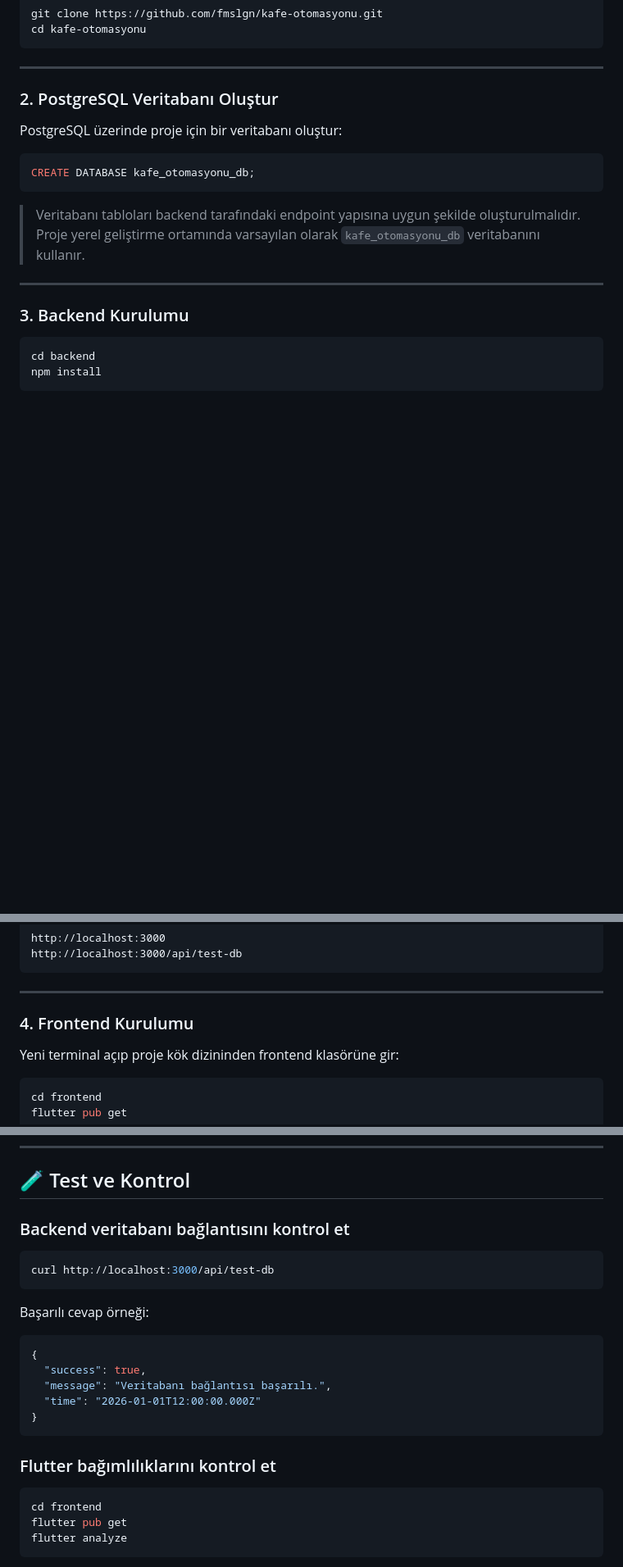
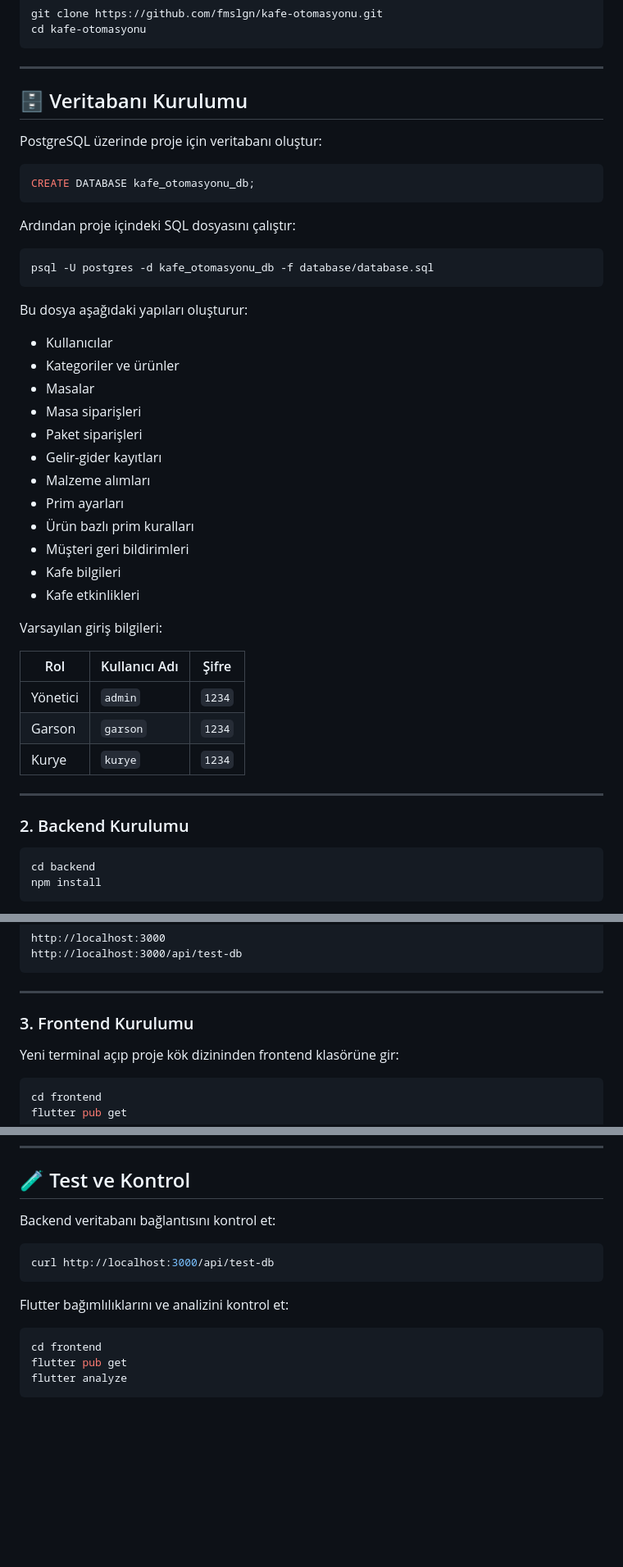
Before and after one commit to fmslgn/kafe-otomasyonu, a Markdown page: README.md, 3 parts joined by grey strips. Shown at 82% size. Drawn GitHub-style; blank space fills up the shorter version.

Commit message:
README yol haritasını kaldır ve veritabanı kurulumunu güncelle

````diff
--- a/README.md
+++ b/README.md
@@ -347,19 +350,46 @@ cd kafe-otomasyonu
 
 ---
 
-### 2. PostgreSQL Veritabanı Oluştur
+## 🗄️ Veritabanı Kurulumu
 
-PostgreSQL üzerinde proje için bir veritabanı oluştur:
+PostgreSQL üzerinde proje için veritabanı oluştur:
 
 ```sql
 CREATE DATABASE kafe_otomasyonu_db;
 ```
 
-> Veritabanı tabloları backend tarafındaki endpoint yapısına uygun şekilde oluşturulmalıdır. Proje yerel geliştirme ortamında varsayılan olarak `kafe_otomasyonu_db` veritabanını kullanır.
+Ardından proje içindeki SQL dosyasını çalıştır:
+
+```bash
+psql -U postgres -d kafe_otomasyonu_db -f database/database.sql
+```
+
+Bu dosya aşağıdaki yapıları oluşturur:
+
+- Kullanıcılar
+- Kategoriler ve ürünler
+- Masalar
+- Masa siparişleri
+- Paket siparişleri
+- Gelir-gider kayıtları
+- Malzeme alımları
+- Prim ayarları
+- Ürün bazlı prim kuralları
+- Müşteri geri bildirimleri
+- Kafe bilgileri
+- Kafe etkinlikleri
+
+Varsayılan giriş bilgileri:
+
+| Rol | Kullanıcı Adı | Şifre |
+|---|---|---|
+| Yönetici | `admin` | `1234` |
+| Garson | `garson` | `1234` |
+| Kurye | `kurye` | `1234` |
 
 ---
 
-### 3. Backend Kurulumu
+### 2. Backend Kurulumu
 
 ```bash
 cd backend
@@ -392,7 +422,7 @@ http://localhost:3000/api/test-db
 
 ---
 
-### 4. Frontend Kurulumu
+### 3. Frontend Kurulumu
 
 Yeni terminal açıp proje kök dizininden frontend klasörüne gir:
 
@@ -464,23 +479,13 @@ Farklı bir sunucu kullanmak istersen `frontend/lib/services/api_service.dart` i
 
 ## 🧪 Test ve Kontrol
 
-### Backend veritabanı bağlantısını kontrol et
+Backend veritabanı bağlantısını kontrol et:
 
 ```bash
 curl http://localhost:3000/api/test-db
 ```
 
-Başarılı cevap örneği:
-
-```json
-{
-  "success": true,
-  "message": "Veritabanı bağlantısı başarılı.",
-  "time": "2026-01-01T12:00:00.000Z"
-}
-```
-
-### Flutter bağımlılıklarını kontrol et
+Flutter bağımlılıklarını ve analizini kontrol et:
 
 ```bash
 cd frontend
````
Also changed, not shown: other parts of README.md (+7 -39 lines).
